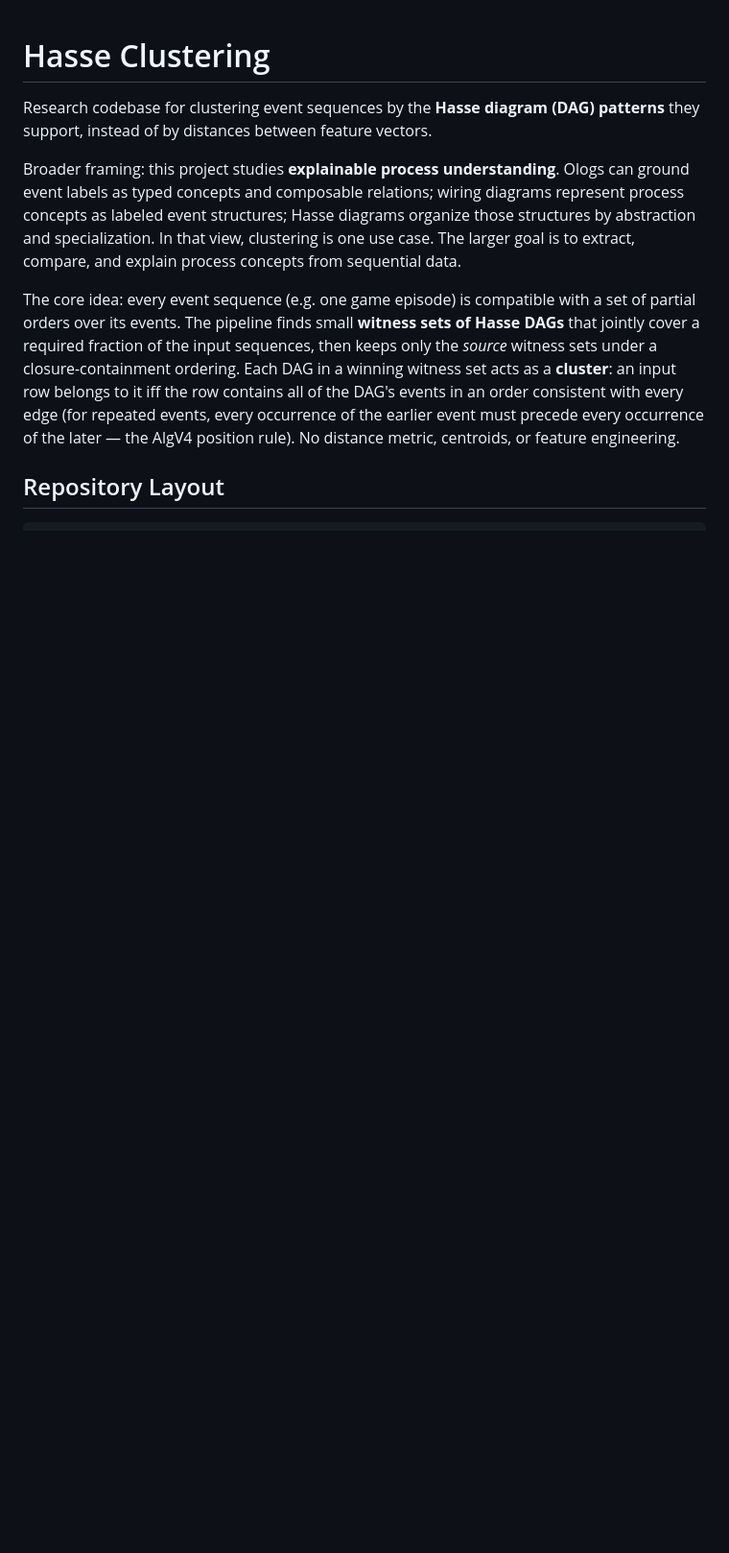
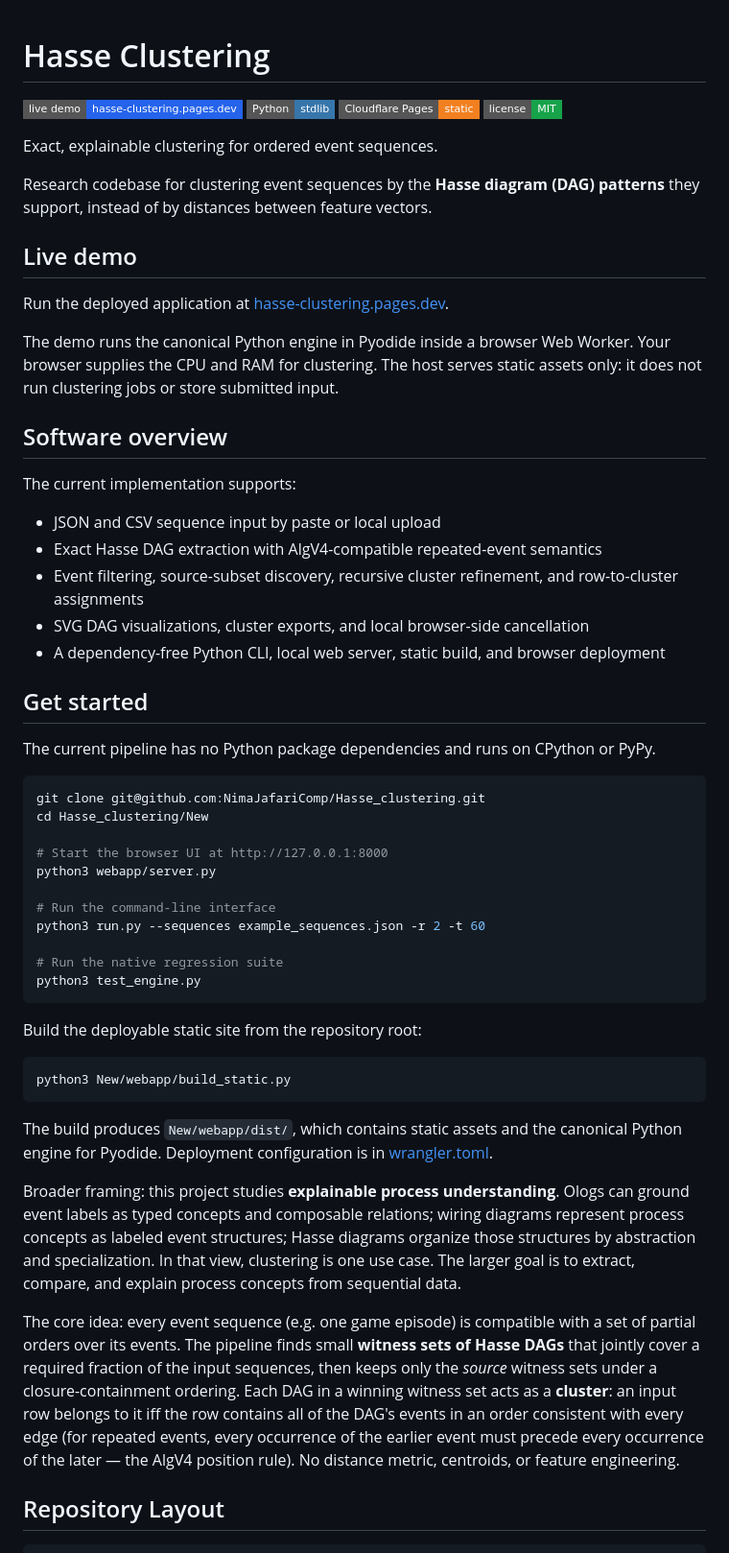
Before and after one commit to NimaJafariComp/Hasse_clustering, a Markdown page: README.md, the part around the change. Shown at 96% size. GitHub-like rendering; badges without logos; blank space fills up the shorter version.

Commit message:
docs: add live demo and project overview

````diff
--- a/README.md
+++ b/README.md
@@ -1,7 +1,63 @@
 # Hasse Clustering
+
+[![Live demo](https://img.shields.io/badge/live_demo-hasse--clustering.pages.dev-2563eb?style=flat-square&logo=cloudflarepages&logoColor=white)](https://hasse-clustering.pages.dev/)
+![Python stdlib](https://img.shields.io/badge/Python-stdlib-3776AB?style=flat-square&logo=python&logoColor=white)
+![Cloudflare Pages](https://img.shields.io/badge/Cloudflare_Pages-static-F38020?style=flat-square&logo=cloudflarepages&logoColor=white)
+![License: MIT](https://img.shields.io/badge/license-MIT-16a34a?style=flat-square)
+
+Exact, explainable clustering for ordered event sequences.
 
 Research codebase for clustering event sequences by the **Hasse diagram (DAG)
 patterns** they support, instead of by distances between feature vectors.
+
+## Live demo
+
+Run the deployed application at [hasse-clustering.pages.dev](https://hasse-clustering.pages.dev/).
+
+The demo runs the canonical Python engine in Pyodide inside a browser Web
+Worker. Your browser supplies the CPU and RAM for clustering. The host serves
+static assets only: it does not run clustering jobs or store submitted input.
+
+## Software overview
+
+The current implementation supports:
+
+- JSON and CSV sequence input by paste or local upload
+- Exact Hasse DAG extraction with AlgV4-compatible repeated-event semantics
+- Event filtering, source-subset discovery, recursive cluster refinement, and
+  row-to-cluster assignments
+- SVG DAG visualizations, cluster exports, and local browser-side cancellation
+- A dependency-free Python CLI, local web server, static build, and browser
+  deployment
+
+## Get started
+
+The current pipeline has no Python package dependencies and runs on CPython or
+PyPy.
+
+```bash
+git clone git@github.com:NimaJafariComp/Hasse_clustering.git
+cd Hasse_clustering/New
+
+# Start the browser UI at http://127.0.0.1:8000
+python3 webapp/server.py
+
+# Run the command-line interface
+python3 run.py --sequences example_sequences.json -r 2 -t 60
+
+# Run the native regression suite
+python3 test_engine.py
+```
+
+Build the deployable static site from the repository root:
+
+```bash
+python3 New/webapp/build_static.py
+```
+
+The build produces `New/webapp/dist/`, which contains static assets and the
+canonical Python engine for Pyodide. Deployment configuration is in
+[wrangler.toml](wrangler.toml).
 
 Broader framing: this project studies **explainable process understanding**.
 Ologs can ground event labels as typed concepts and composable relations;
````
Also changed, not shown: New/README.md (+3 -0 lines).
